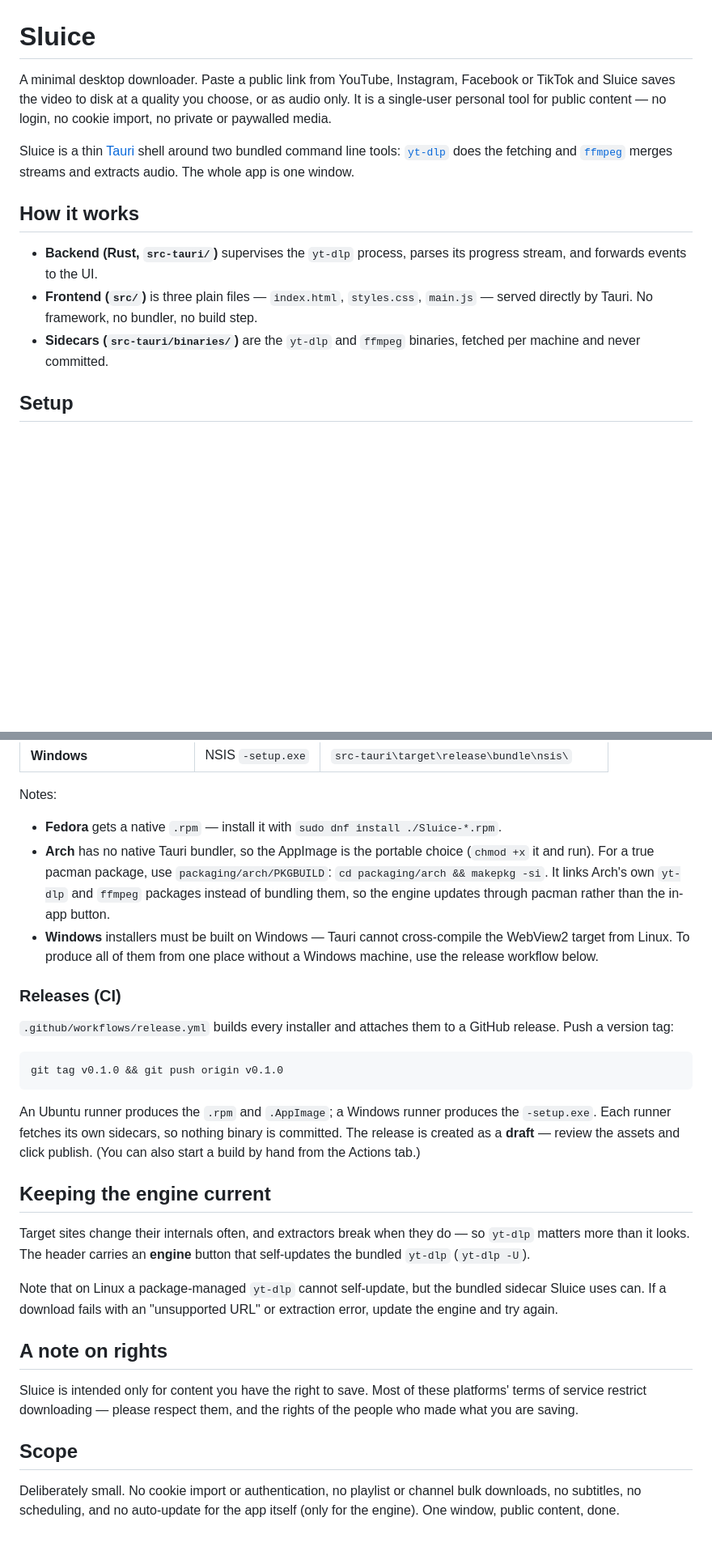
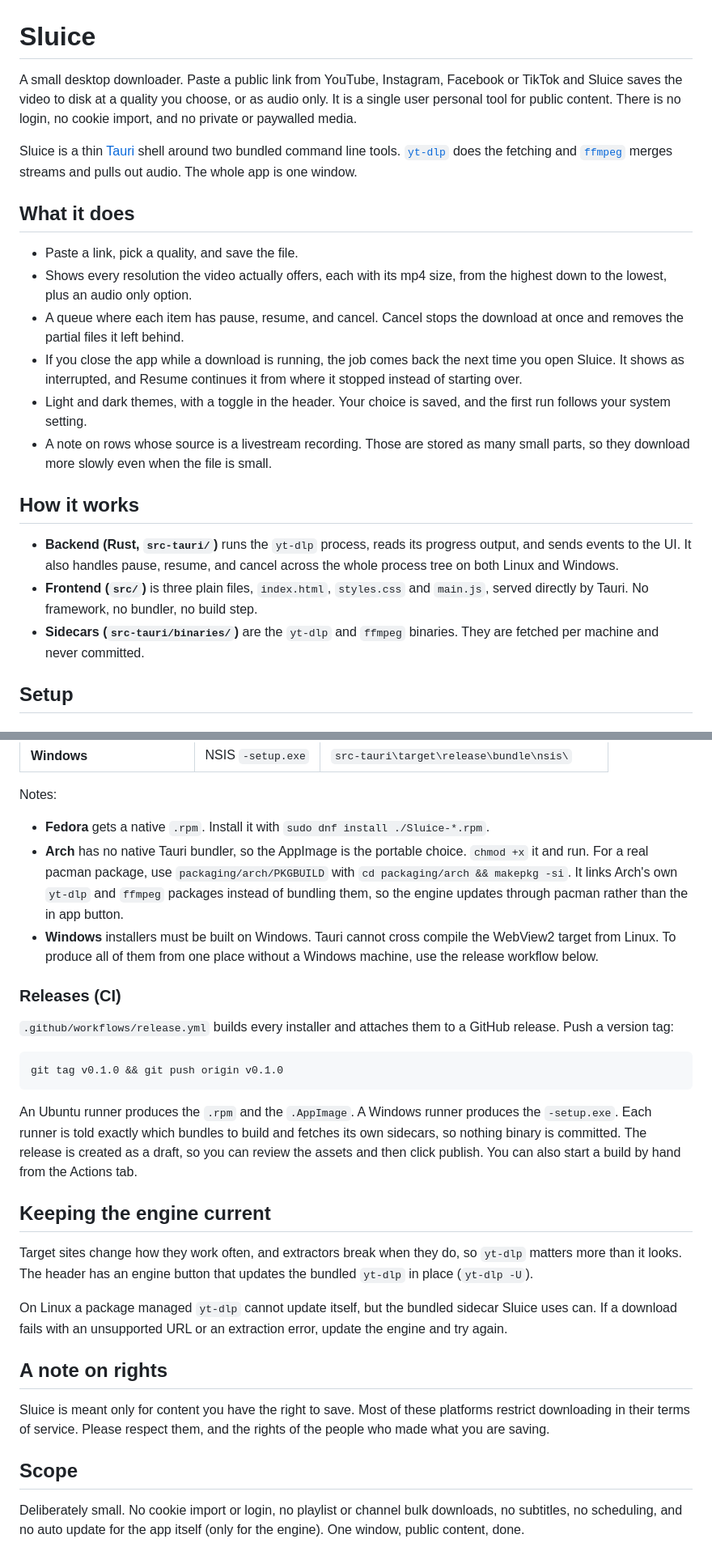
Before and after one commit to junaidsultanxyz/video-downloader, a Markdown page: README.md, 2 parts joined by grey strips. Shown at 81% size. GitHub-like rendering; blank space fills up the shorter version.

Commit message:
docs: update README for themes, quality list and resumable downloads
Describe the new behaviour: the full resolution menu with sizes, per item
pause, resume and cancel, resuming a download after the app is closed, the
light and dark theme toggle, and the livestream note. Also note that the CI
runners now build only their own bundles. Written in plain English with no
em dashes.

````diff
--- a/README.md
+++ b/README.md
@@ -1,23 +1,39 @@
 # Sluice
 
-A minimal desktop downloader. Paste a public link from YouTube, Instagram,
+A small desktop downloader. Paste a public link from YouTube, Instagram,
 Facebook or TikTok and Sluice saves the video to disk at a quality you choose,
-or as audio only. It is a single-user personal tool for public content — no
-login, no cookie import, no private or paywalled media.
+or as audio only. It is a single user personal tool for public content. There
+is no login, no cookie import, and no private or paywalled media.
 
 Sluice is a thin [Tauri](https://tauri.app) shell around two bundled command
-line tools: [`yt-dlp`](https://github.com/yt-dlp/yt-dlp) does the fetching and
-[`ffmpeg`](https://ffmpeg.org) merges streams and extracts audio. The whole app
+line tools. [`yt-dlp`](https://github.com/yt-dlp/yt-dlp) does the fetching and
+[`ffmpeg`](https://ffmpeg.org) merges streams and pulls out audio. The whole app
 is one window.
+
+## What it does
+
+- Paste a link, pick a quality, and save the file.
+- Shows every resolution the video actually offers, each with its mp4 size,
+  from the highest down to the lowest, plus an audio only option.
+- A queue where each item has pause, resume, and cancel. Cancel stops the
+  download at once and removes the partial files it left behind.
+- If you close the app while a download is running, the job comes back the next
+  time you open Sluice. It shows as interrupted, and Resume continues it from
+  where it stopped instead of starting over.
+- Light and dark themes, with a toggle in the header. Your choice is saved, and
+  the first run follows your system setting.
+- A note on rows whose source is a livestream recording. Those are stored as
+  many small parts, so they download more slowly even when the file is small.
 
 ## How it works
 
-- **Backend (Rust, `src-tauri/`)** supervises the `yt-dlp` process, parses its
-  progress stream, and forwards events to the UI.
-- **Frontend (`src/`)** is three plain files — `index.html`, `styles.css`,
-  `main.js` — served directly by Tauri. No framework, no bundler, no build step.
-- **Sidecars (`src-tauri/binaries/`)** are the `yt-dlp` and `ffmpeg` binaries,
-  fetched per machine and never committed.
+- **Backend (Rust, `src-tauri/`)** runs the `yt-dlp` process, reads its progress
+  output, and sends events to the UI. It also handles pause, resume, and cancel
+  across the whole process tree on both Linux and Windows.
+- **Frontend (`src/`)** is three plain files, `index.html`, `styles.css` and
+  `main.js`, served directly by Tauri. No framework, no bundler, no build step.
+- **Sidecars (`src-tauri/binaries/`)** are the `yt-dlp` and `ffmpeg` binaries.
+  They are fetched per machine and never committed.
 
 ## Setup
 
@@ -80,14 +96,14 @@ A build only produces artifacts for the OS it runs on. What each platform gets:
 
 Notes:
 
-- **Fedora** gets a native `.rpm` — install it with `sudo dnf install ./Sluice-*.rpm`.
-- **Arch** has no native Tauri bundler, so the AppImage is the portable choice
-  (`chmod +x` it and run). For a true pacman package, use `packaging/arch/PKGBUILD`:
-  `cd packaging/arch && makepkg -si`. It links Arch's own `yt-dlp` and `ffmpeg`
-  packages instead of bundling them, so the engine updates through pacman rather
-  than the in-app button.
-- **Windows** installers must be built on Windows — Tauri cannot cross-compile
-  the WebView2 target from Linux. To produce all of them from one place without a
+- **Fedora** gets a native `.rpm`. Install it with `sudo dnf install ./Sluice-*.rpm`.
+- **Arch** has no native Tauri bundler, so the AppImage is the portable choice.
+  `chmod +x` it and run. For a real pacman package, use `packaging/arch/PKGBUILD`
+  with `cd packaging/arch && makepkg -si`. It links Arch's own `yt-dlp` and
+  `ffmpeg` packages instead of bundling them, so the engine updates through
+  pacman rather than the in app button.
+- **Windows** installers must be built on Windows. Tauri cannot cross compile the
+  WebView2 target from Linux. To produce all of them from one place without a
   Windows machine, use the release workflow below.
 
 ### Releases (CI)
@@ -99,29 +115,30 @@ GitHub release. Push a version tag:
 git tag v0.1.0 && git push origin v0.1.0
 ```
 
-An Ubuntu runner produces the `.rpm` and `.AppImage`; a Windows runner produces
-the `-setup.exe`. Each runner fetches its own sidecars, so nothing binary is
-committed. The release is created as a **draft** — review the assets and click
-publish. (You can also start a build by hand from the Actions tab.)
+An Ubuntu runner produces the `.rpm` and the `.AppImage`. A Windows runner
+produces the `-setup.exe`. Each runner is told exactly which bundles to build
+and fetches its own sidecars, so nothing binary is committed. The release is
+created as a draft, so you can review the assets and then click publish. You can
+also start a build by hand from the Actions tab.
 
 ## Keeping the engine current
 
-Target sites change their internals often, and extractors break when they do —
-so `yt-dlp` matters more than it looks. The header carries an **engine** button
-that self-updates the bundled `yt-dlp` (`yt-dlp -U`).
+Target sites change how they work often, and extractors break when they do, so
+`yt-dlp` matters more than it looks. The header has an engine button that
+updates the bundled `yt-dlp` in place (`yt-dlp -U`).
 
-Note that on Linux a package-managed `yt-dlp` cannot self-update, but the
-bundled sidecar Sluice uses can. If a download fails with an "unsupported URL"
-or extraction error, update the engine and try again.
+On Linux a package managed `yt-dlp` cannot update itself, but the bundled
+sidecar Sluice uses can. If a download fails with an unsupported URL or an
+extraction error, update the engine and try again.
 
 ## A note on rights
 
-Sluice is intended only for content you have the right to save. Most of these
-platforms' terms of service restrict downloading — please respect them, and the
-rights of the people who made what you are saving.
+Sluice is meant only for content you have the right to save. Most of these
+platforms restrict downloading in their terms of service. Please respect them,
+and the rights of the people who made what you are saving.
 
 ## Scope
 
-Deliberately small. No cookie import or authentication, no playlist or channel
-bulk downloads, no subtitles, no scheduling, and no auto-update for the app
-itself (only for the engine). One window, public content, done.
+Deliberately small. No cookie import or login, no playlist or channel bulk
+downloads, no subtitles, no scheduling, and no auto update for the app itself
+(only for the engine). One window, public content, done.
````
Also changed, not shown: other parts of README.md (+3 -3 lines).
